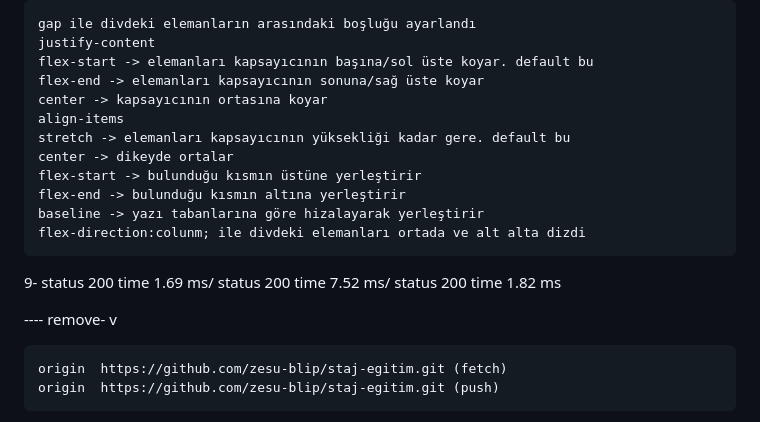
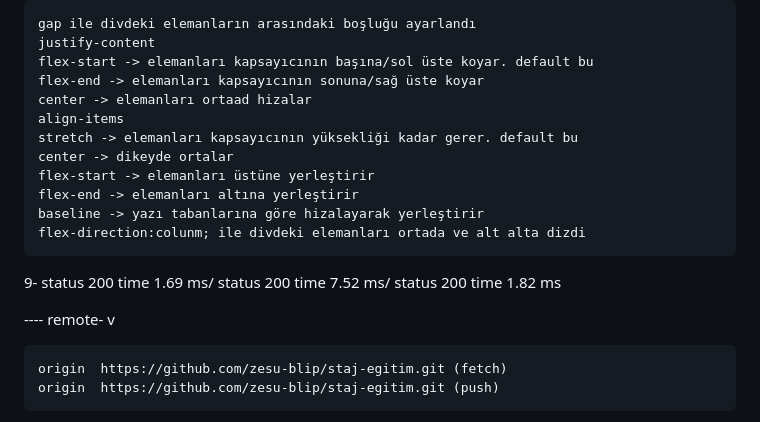
Before and after one commit to zesu-blip/staj-egitim, a Markdown page: odevler/02-html-css/cevaplar.md, the part around the change. GitHub-like rendering.

Commit message:
cevapları guncelledim
Corrected phrasing for better clarity and consistency in explanations.

```diff
--- a/odevler/02-html-css/cevaplar.md
+++ b/odevler/02-html-css/cevaplar.md
@@ -35,12 +35,12 @@ f12 ile box modelindeki değerlerle verdiğim margin padding border değerlerini
     justify-content
     flex-start -> elemanları kapsayıcının başına/sol üste koyar. default bu
     flex-end -> elemanları kapsayıcının sonuna/sağ üste koyar
-    center -> kapsayıcının ortasına koyar
+    center -> elemanları ortaad hizalar
     align-items
-    stretch -> elemanları kapsayıcının yüksekliği kadar gere. default bu
+    stretch -> elemanları kapsayıcının yüksekliği kadar gerer. default bu
     center -> dikeyde ortalar
-    flex-start -> bulunduğu kısmın üstüne yerleştirir
-    flex-end -> bulunduğu kısmın altına yerleştirir
+    flex-start -> elemanları üstüne yerleştirir
+    flex-end -> elemanları altına yerleştirir
     baseline -> yazı tabanlarına göre hizalayarak yerleştirir
     flex-direction:colunm; ile divdeki elemanları ortada ve alt alta dizdi
 
@@ -49,7 +49,7 @@ f12 ile box modelindeki değerlerle verdiğim margin padding border değerlerini
     status 200 time 1.82 ms
 
 
----- remove- v
+---- remote- v
 
     origin  https://github.com/zesu-blip/staj-egitim.git (fetch)
     origin  https://github.com/zesu-blip/staj-egitim.git (push)
```
